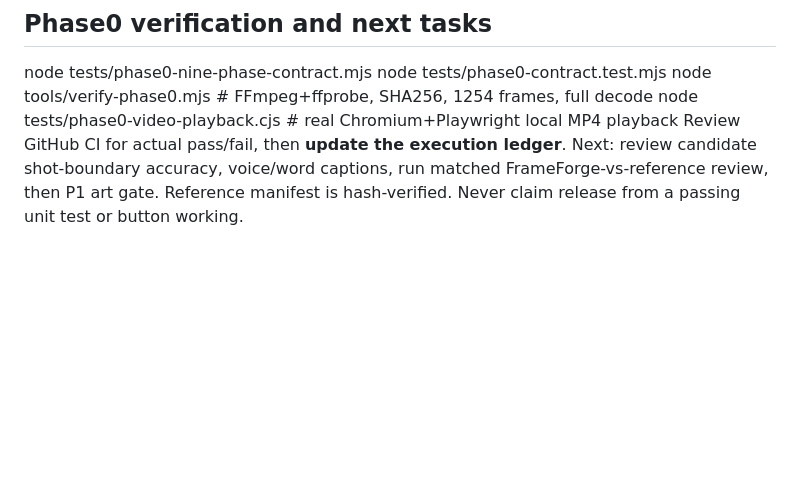
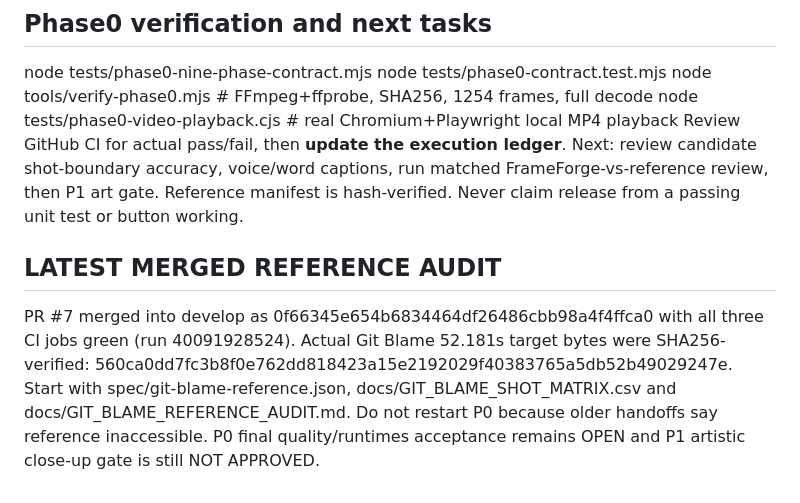
Before and after one commit to Dileepreddy93/frameforge-studio, a Markdown page: CONTINUE_HERE.md, the part around the change. Rendered like a GitHub page; blank space fills up the shorter version.

```diff
--- a/CONTINUE_HERE.md
+++ b/CONTINUE_HERE.md
@@ -36,3 +36,6 @@ node tests/phase0-contract.test.mjs
 node tools/verify-phase0.mjs        # FFmpeg+ffprobe, SHA256, 1254 frames, full decode
 node tests/phase0-video-playback.cjs # real Chromium+Playwright local MP4 playback
 Review GitHub CI for actual pass/fail, then **update the execution ledger**. Next: review candidate shot-boundary accuracy, voice/word captions, run matched FrameForge-vs-reference review, then P1 art gate. Reference manifest is hash-verified. Never claim release from a passing unit test or button working.
+
+## LATEST MERGED REFERENCE AUDIT
+PR #7 merged into develop as 0f66345e654b6834464df26486cbb98a4f4ffca0 with all three CI jobs green (run 40091928524). Actual Git Blame 52.181s target bytes were SHA256-verified: 560ca0dd7fc3b8f0e762dd818423a15e2192029f40383765a5db52b49029247e. Start with spec/git-blame-reference.json, docs/GIT_BLAME_SHOT_MATRIX.csv and docs/GIT_BLAME_REFERENCE_AUDIT.md. Do not restart P0 because older handoffs say reference inaccessible. P0 final quality/runtimes acceptance remains OPEN and P1 artistic close-up gate is still NOT APPROVED.
```
Also changed, not shown: docs/EXECUTION_LEDGER.md (+7 -0 lines).
